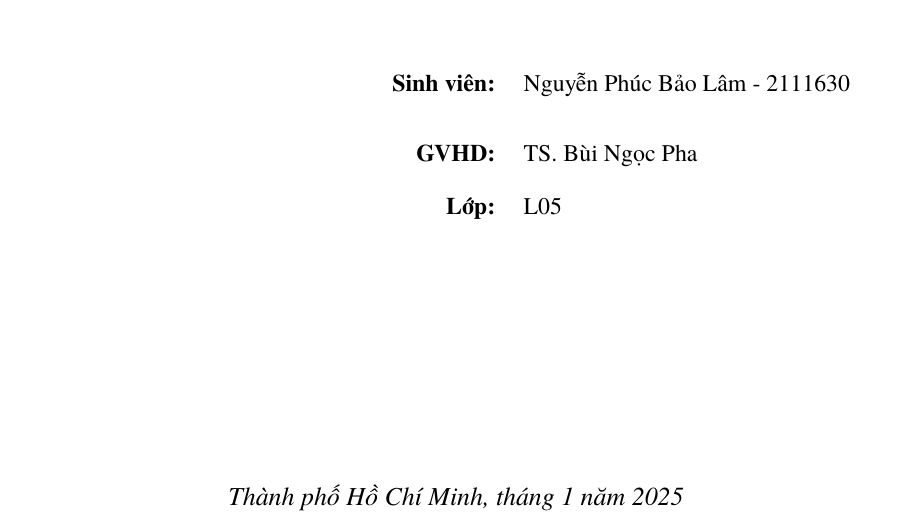
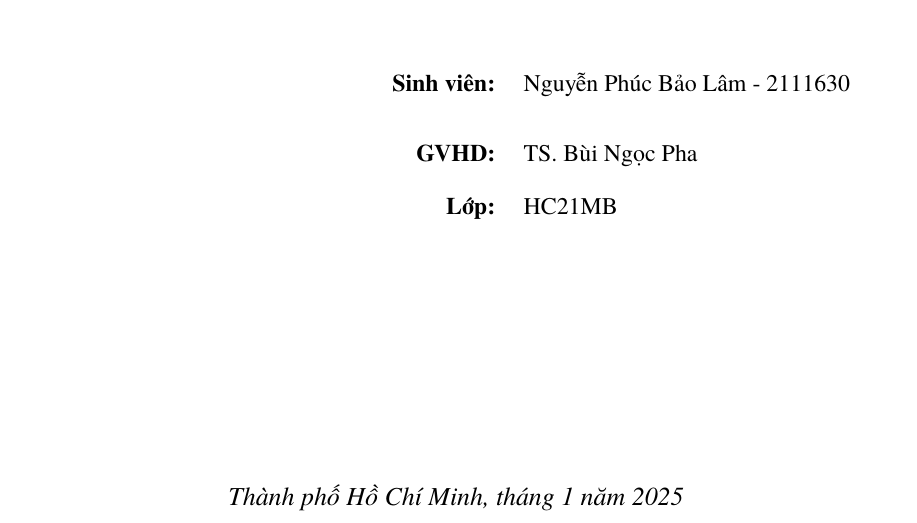
Before and after one commit to bowber/dacn, a LaTeX document (src/main.tex, which reads src/cover_page.tex): part of page 1 of 42, cut so that both start at the same text. Compiled offline with XeLaTeX.

Commit message:
Update class to HC21MB on cover page

```diff
--- a/src/cover_page.tex
+++ b/src/cover_page.tex
@@ -61,7 +61,7 @@
     \begin{tabular}{@{}r@{\hspace{0.5cm}}l@{}}
         \textbf{Sinh viên:} & Nguyễn Phúc Bảo Lâm - 2111630 \\[0.6cm]
         \textbf{GVHD:}      & TS. Bùi Ngọc Pha \\[0.3cm]
-        \textbf{Lớp:}       & L05 \\
+        \textbf{Lớp:}       & HC21MB \\
     \end{tabular}
     \hspace{2cm}
 
```
